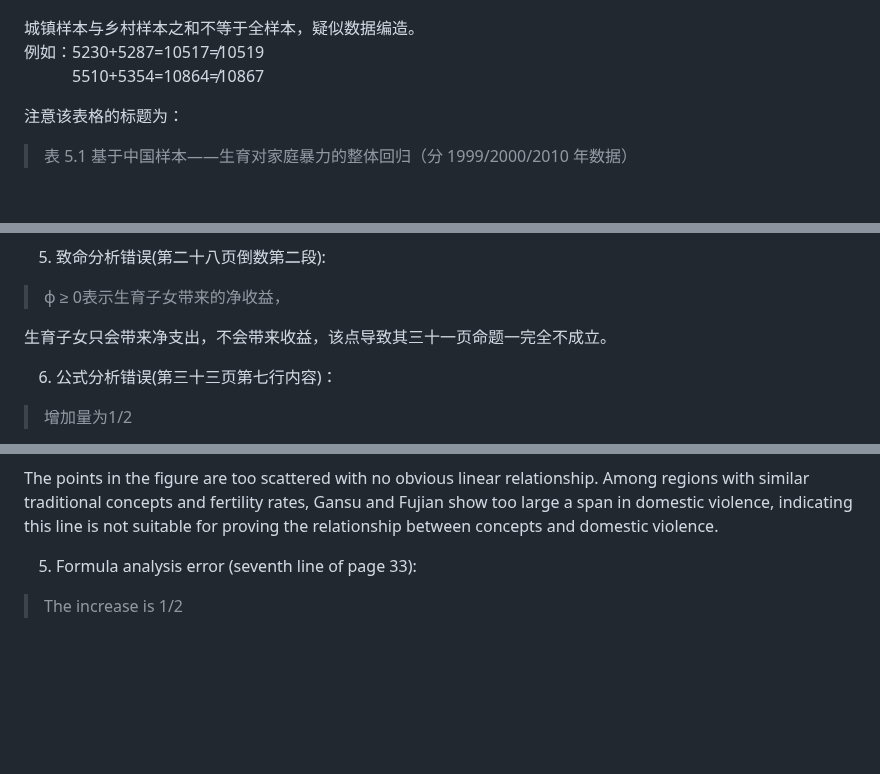
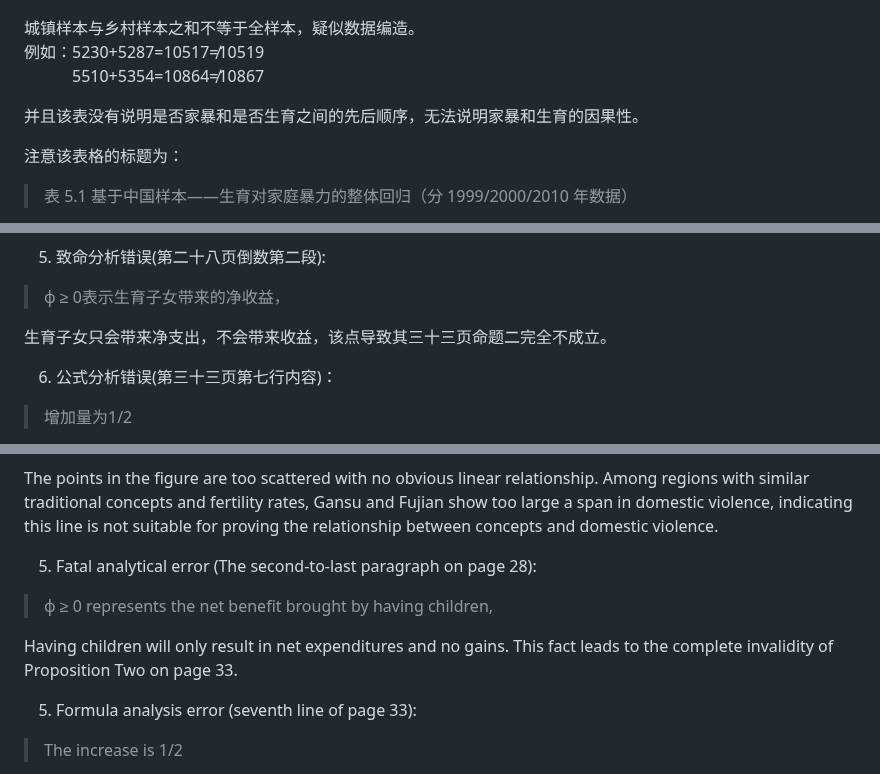
Before and after one commit to zouzhekang/YJYpaper, a Markdown page: README.md, 3 parts joined by grey strips. GitHub-like rendering; blank space fills up the shorter version.

```diff
--- a/README.md
+++ b/README.md
@@ -75,6 +74,8 @@
 例如：5230+5287=10517≠10519
 &emsp;&emsp;&emsp;5510+5354=10864≠10867
 
+并且该表没有说明是否家暴和是否生育之间的先后顺序，无法说明家暴和生育的因果性。
+
 注意该表格的标题为：
 >表 5.1 基于中国样本——生育对家庭暴力的整体回归（分 1999/2000/2010 年数据）
 
@@ -230,7 +231,7 @@
 
 >ϕ ≥ 0表示生育子女带来的净收益，
 
-生育子女只会带来净支出，不会带来收益，该点导致其三十一页命题一完全不成立。
+生育子女只会带来净支出，不会带来收益，该点导致其三十三页命题二完全不成立。
 
 6. 公式分析错误(第三十三页第七行内容)：
 
@@ -984,6 +987,12 @@ Taoism belongs to the religious category. Different regions have different relig
 >![idiot](./pic/img.jpeg)
 
 The points in the figure are too scattered with no obvious linear relationship. Among regions with similar traditional concepts and fertility rates, Gansu and Fujian show too large a span in domestic violence, indicating this line is not suitable for proving the relationship between concepts and domestic violence.
+
+5. Fatal analytical error (The second-to-last paragraph on page 28):
+
+>ϕ ≥ 0 represents the net benefit brought by having children,
+
+Having children will only result in net expenditures and no gains. This fact leads to the complete invalidity of Proposition Two on page 33.
 
 5. Formula analysis error (seventh line of page 33):
 
```
Also changed, not shown: other parts of README.md (+2 -1 lines).
